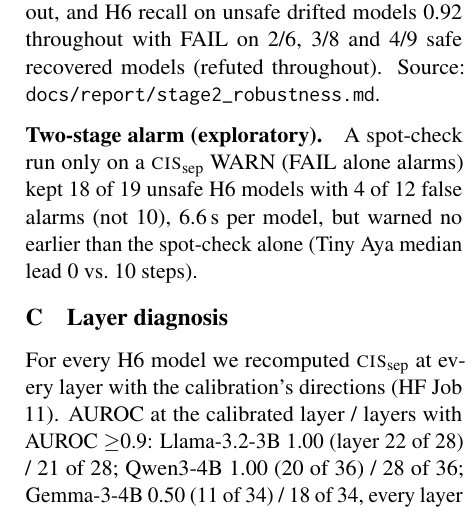
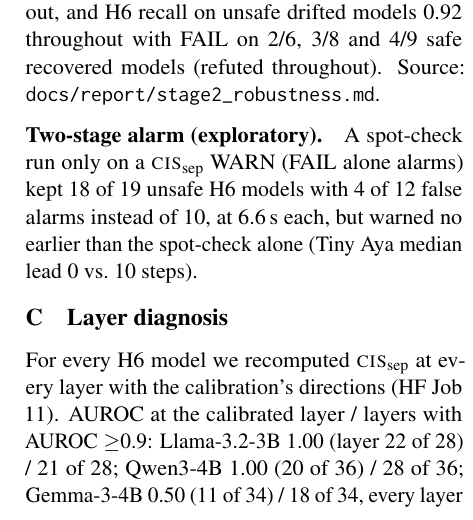
Before and after one commit to PxA-Labs/safetypulse, a LaTeX paper (paper/main.tex): part of one column of page 11 of 16, cut so that both start at the same text. Compiled offline with pdfLaTeX.

Commit message:
Paper: keep the pinned two-stage wording ('kept 18 of 19 unsafe H6 models with 4 of 12 false alarms instead of 10') that tests/data/paper_numbers.json checks; still 16 pages

```diff
--- a/paper/main.tex
+++ b/paper/main.tex
@@ -497,7 +497,7 @@
 throughout). Source: \texttt{docs/report/stage2\_robustness.md}.
 
 \paragraph{Two-stage alarm (exploratory).} A spot-check run only on a \cissep{} WARN (FAIL alone alarms) kept 18 of 19
-unsafe H6 models with 4 of 12 false alarms (not 10), 6.6\,s per model, but warned no earlier than the spot-check alone
+unsafe H6 models with 4 of 12 false alarms instead of 10, at 6.6\,s each, but warned no earlier than the spot-check alone
 (Tiny Aya median lead 0 vs.\ 10 steps).
 
 \section{Layer diagnosis}
```
Also changed, not shown: paper/main.pdf.
